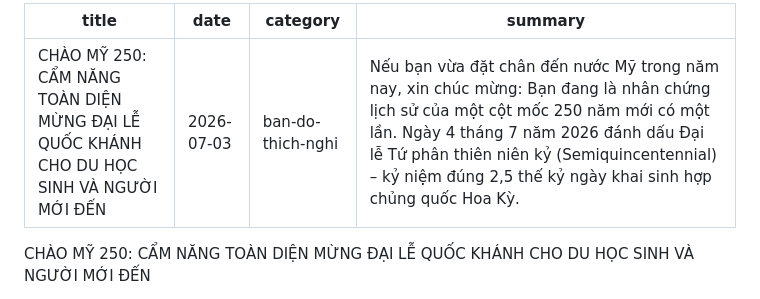
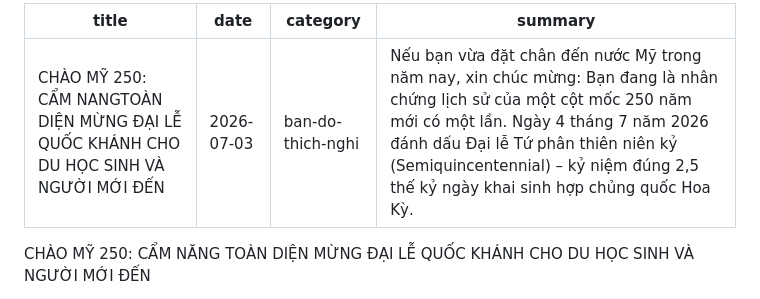
Before and after one commit to SoulWarmer/soulwarmer, a Markdown page: posts/2026-07-03-chao-my-250-cam-nang-toan-dien-mung-dai-le-quoc-khanh-cho-du-hoc-sinh-va-nguoi-moi-den.md, the part around the change. Drawn GitHub-style.

Commit message:
Update post: CHÀO MỸ 250: CẨM NANGTOÀN DIỆN MỪNG ĐẠI LỄ QUỐC KHÁNH CHO DU HỌC SINH VÀ NGƯỜI MỚI ĐẾN

```diff
--- a/posts/2026-07-03-chao-my-250-cam-nang-toan-dien-mung-dai-le-quoc-khanh-cho-du-hoc-sinh-va-nguoi-moi-den.md
+++ b/posts/2026-07-03-chao-my-250-cam-nang-toan-dien-mung-dai-le-quoc-khanh-cho-du-hoc-sinh-va-nguoi-moi-den.md
@@ -1,5 +1,5 @@
 ---
-title: CHÀO MỸ 250: CẨM NĂNG TOÀN DIỆN MỪNG ĐẠI LỄ QUỐC KHÁNH CHO DU HỌC SINH VÀ NGƯỜI MỚI ĐẾN
+title: CHÀO MỸ 250: CẨM NANGTOÀN DIỆN MỪNG ĐẠI LỄ QUỐC KHÁNH CHO DU HỌC SINH VÀ NGƯỜI MỚI ĐẾN
 date: 2026-07-03
 category: ban-do-thich-nghi
 summary: Nếu bạn vừa đặt chân đến nước Mỹ trong năm nay, xin chúc mừng: Bạn đang là nhân chứng lịch sử của một cột mốc 250 năm mới có một lần. Ngày 4 tháng 7 năm 2026 đánh dấu Đại lễ Tứ phân thiên niên kỷ (Semiquincentennial) – kỷ niệm đúng 2,5 thế kỷ ngày khai sinh hợp chủng quốc Hoa Kỳ.
```
